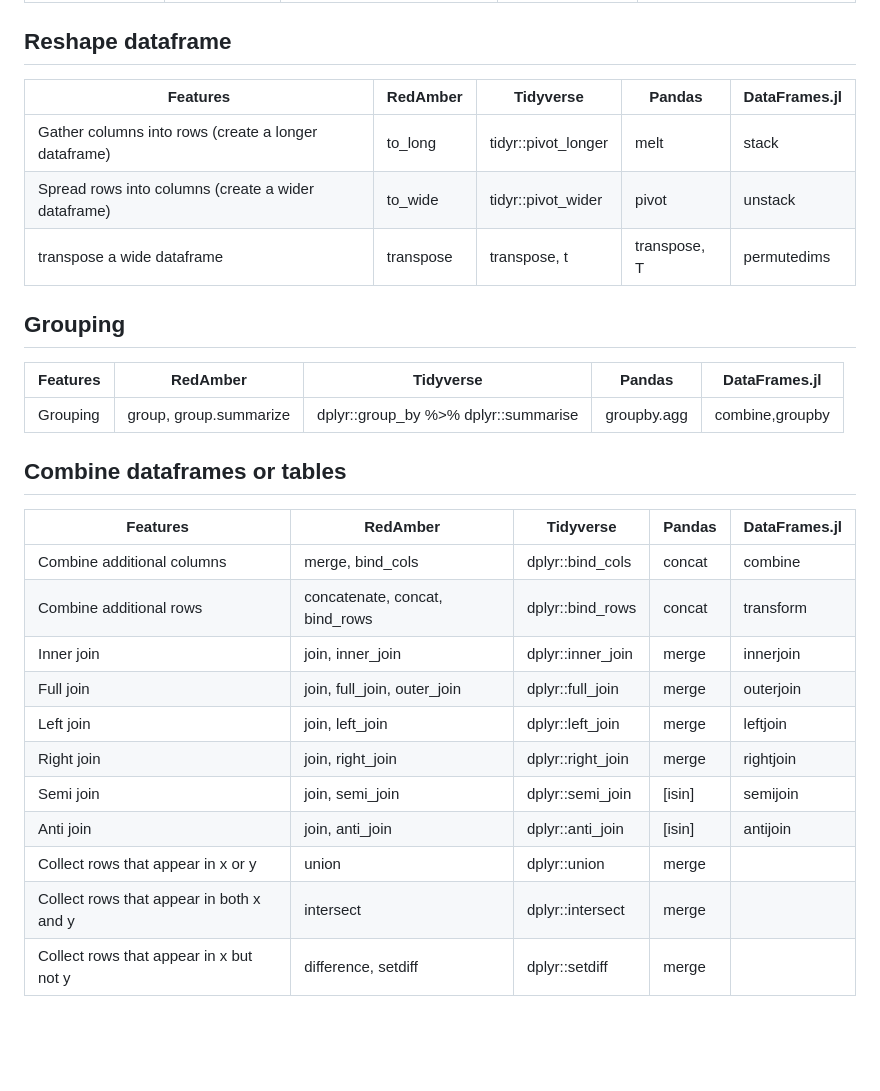
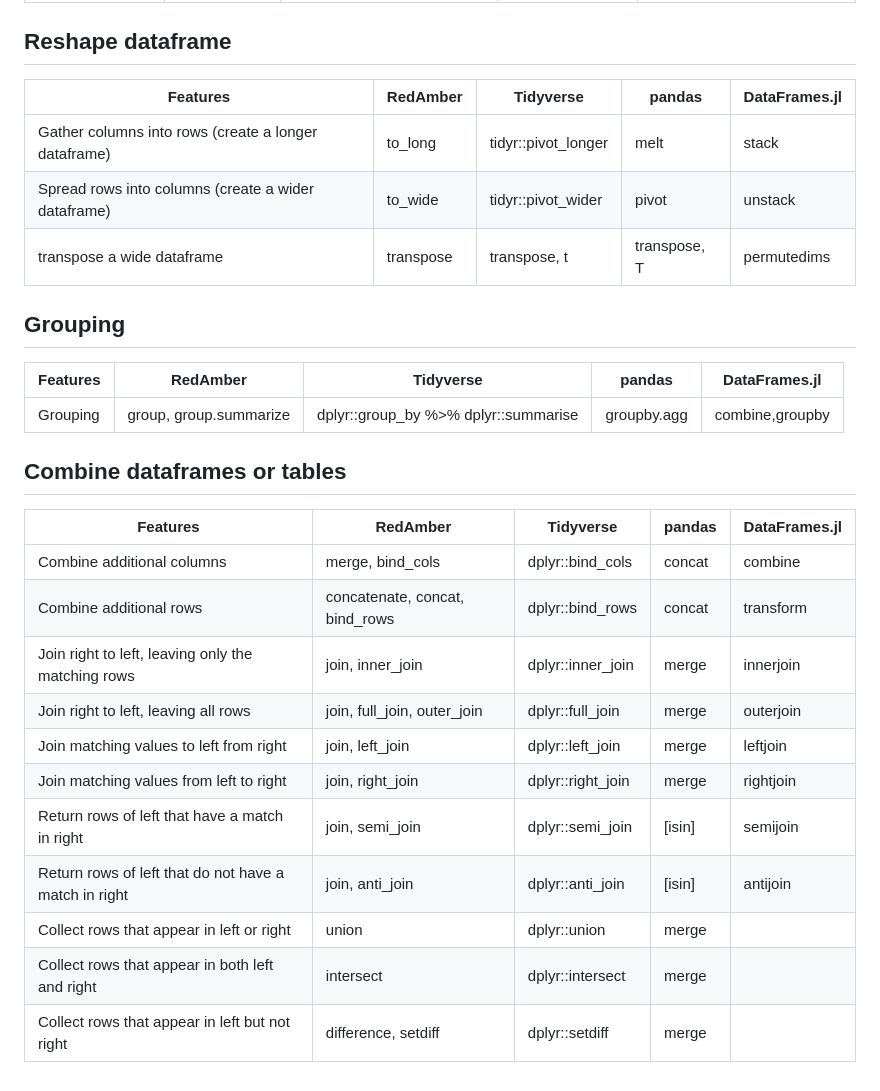
Before and after one commit to red-data-tools/red_amber, a Markdown page: doc/DataFrame_Comparison.md, the part around one of its changes. Rendered like a GitHub page; blank space fills up the shorter version.

Commit message:
Modify features description in detail
Additionally modify Pandas to pandas.

```diff
--- a/doc/DataFrame_Comparison.md
+++ b/doc/DataFrame_Comparison.md
@@ -35,7 +35,7 @@ Julia [Dataframes](https://dataframes.juliadata.org/stable/).
 
 ## Reshape dataframe
 
-| Features 	                                           | RedAmber 	| Tidyverse 	         | Pandas       | DataFrames.jl |
+| Features 	                                           | RedAmber 	| Tidyverse 	         | pandas       | DataFrames.jl |
 |---                                                   |---        |---                  |---           |---            |
 | Gather columns into rows (create a longer dataframe) |	to_long 	 | tidyr::pivot_longer |	melt         | stack         |
 | Spread rows into columns (create a wider dataframe)  | to_wide 	 | tidyr::pivot_wider 	| pivot        | unstack       |
@@ -43,22 +43,22 @@ Julia [Dataframes](https://dataframes.juliadata.org/stable/).
 
 ## Grouping
 
-| Features | RedAmber 	              | Tidyverse 	                          | Pandas       | DataFrames.jl   |
+| Features | RedAmber 	              | Tidyverse 	                          | pandas       | DataFrames.jl   |
 |---       |---                      |---                                   |---           |---              |
 |Grouping 	| group, group.summarize 	| dplyr::group_by %>% dplyr::summarise | groupby.agg  | combine,groupby |
 
 ## Combine dataframes or tables
 
-| Features 	                               |  RedAmber 	                    | Tidyverse          | Pandas  | DataFrames.jl |
+| Features 	                               |  RedAmber 	                    | Tidyverse          | pandas  | DataFrames.jl |
 |---                                       |---                             |---                 |---      |---            |
 | Combine additional columns               | merge, bind_cols               | dplyr::bind_cols   | concat  | combine       |
 | Combine additional rows 	                | concatenate, concat, bind_rows |	dplyr::bind_rows 	 | concat  | transform     |
-| Inner join                               | join, inner_join 	             | dplyr::inner_join  | merge   | innerjoin     |
-| Full join                                | join, full_join, outer_join 	  | dplyr::full_join   | merge   | outerjoin     |
-| Left join 	                              | join, left_join                |	dplyr::left_join 	 | merge   | leftjoin      |
-| Right join                               | join, right_join               |	dplyr::right_join  | merge   | rightjoin     |
-| Semi join 	                              | join, semi_join 	              | dplyr::semi_join 	 | [isin]  | semijoin      |
-| Anti join 	                              | join, anti_join                |	dplyr::anti_join 	 | [isin]  | antijoin      |
-| Collect rows that appear in x or y       | union 	                        | dplyr::union       | merge   |               |
-| Collect rows that appear in both x and y | intersect 	                    | dplyr::intersect 	 | merge   |               |
-| Collect rows that appear in x but not y  | difference, setdiff 	          | dplyr::setdiff 	   | merge   |               |
+| Join right to left, leaving only the matching rows| join, inner_join      | dplyr::inner_join  | merge   | innerjoin     |
+| Join right to left, leaving all rows     | join, full_join, outer_join 	  | dplyr::full_join   | merge   | outerjoin     |
+| Join matching values to left from right  | join, left_join                |	dplyr::left_join 	 | merge   | leftjoin      |
+| Join matching values from left to right  | join, right_join               |	dplyr::right_join  | merge   | rightjoin     |
+| Return rows of left that have a match in right | join, semi_join 	        | dplyr::semi_join 	 | [isin]  | semijoin      |
+| Return rows of left that do not have a match in right | join, anti_join   |	dplyr::anti_join 	 | [isin]  | antijoin      |
+| Collect rows that appear in left or right | union 	                       | dplyr::union       | merge   |               |
+| Collect rows that appear in both left and right | intersect 	             | dplyr::intersect 	 | merge   |               |
+| Collect rows that appear in left but not right | difference, setdiff      | dplyr::setdiff 	   | merge   |               |
```
Also changed, not shown: other parts of doc/DataFrame_Comparison.md (+4 -4 lines).
